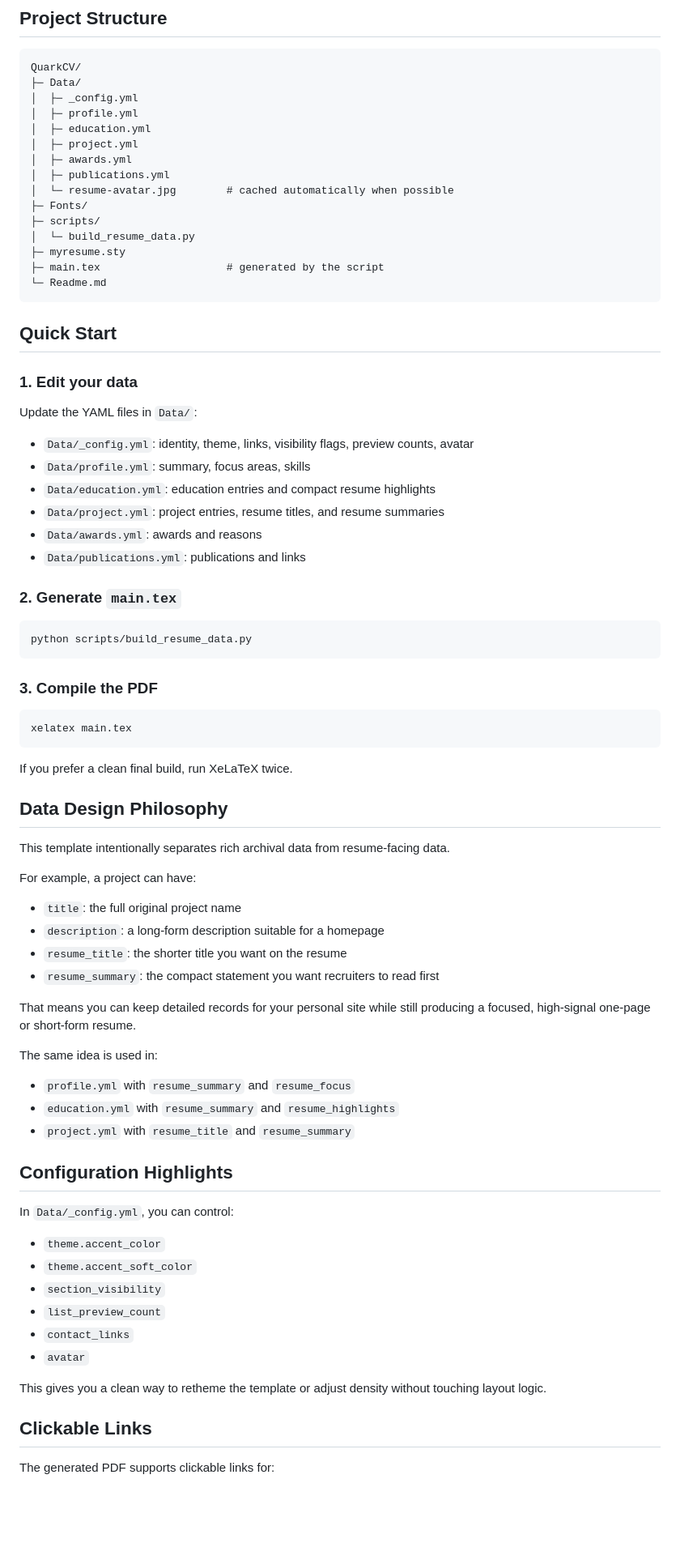
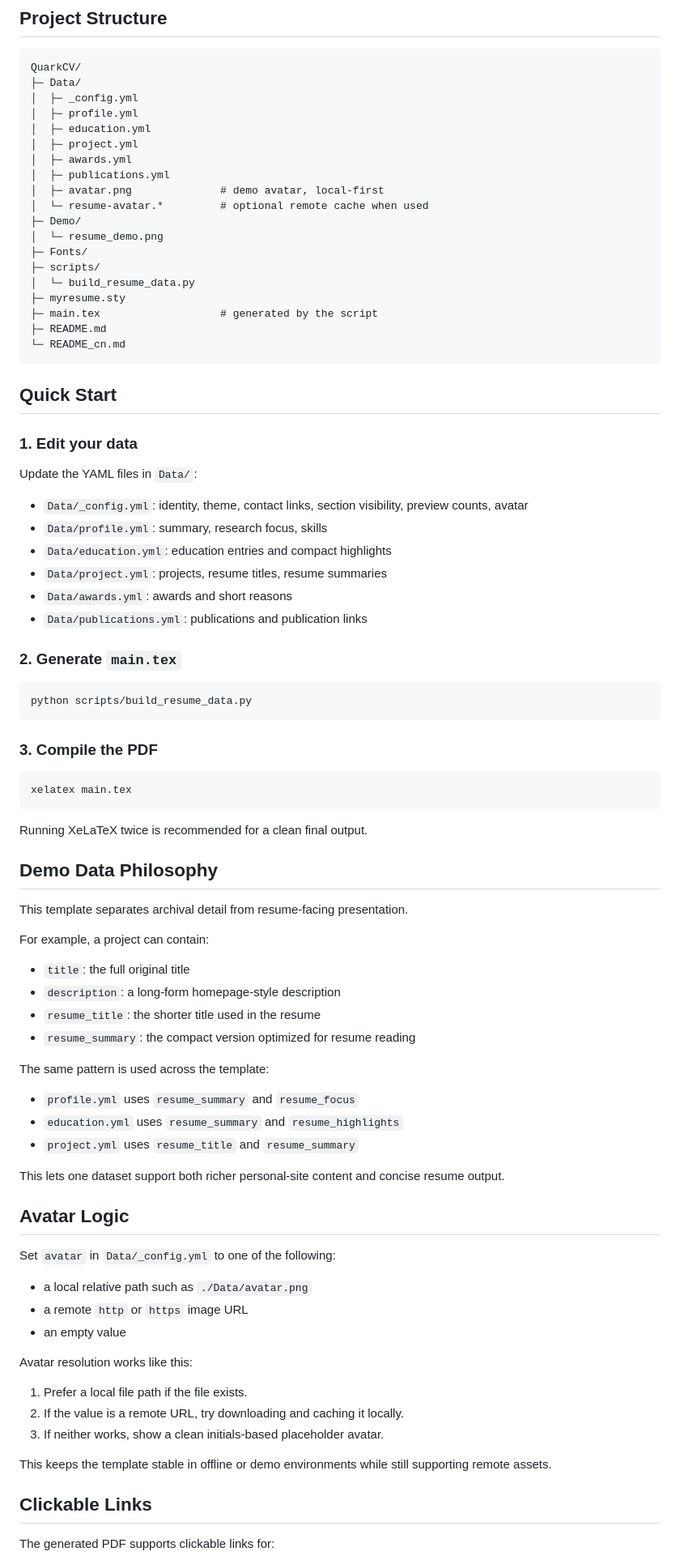
Before and after one commit to lsqkk/QuarkCV, a Markdown page: Readme.md, the part around the change printed below. Shown: that part at 81% size. GitHub-like rendering; blank space fills up the shorter version.

````diff
--- a/Readme.md
+++ b/Readme.md
@@ -37,13 +57,17 @@ QuarkCV/
 │  ├─ project.yml
 │  ├─ awards.yml
 │  ├─ publications.yml
-│  └─ resume-avatar.jpg        # cached automatically when possible
+│  ├─ avatar.png              # demo avatar, local-first
+│  └─ resume-avatar.*         # optional remote cache when used
+├─ Demo/
+│  └─ resume_demo.png
 ├─ Fonts/
 ├─ scripts/
 │  └─ build_resume_data.py
 ├─ myresume.sty
-├─ main.tex                    # generated by the script
-└─ Readme.md
+├─ main.tex                   # generated by the script
+├─ README.md
+└─ README_cn.md
 ```
 
 ## Quick Start
@@ -52,12 +76,12 @@ QuarkCV/
 
 Update the YAML files in `Data/`:
 
-- `Data/_config.yml`: identity, theme, links, visibility flags, preview counts, avatar
-- `Data/profile.yml`: summary, focus areas, skills
-- `Data/education.yml`: education entries and compact resume highlights
-- `Data/project.yml`: project entries, resume titles, and resume summaries
-- `Data/awards.yml`: awards and reasons
-- `Data/publications.yml`: publications and links
+- `Data/_config.yml`: identity, theme, contact links, section visibility, preview counts, avatar
+- `Data/profile.yml`: summary, research focus, skills
+- `Data/education.yml`: education entries and compact highlights
+- `Data/project.yml`: projects, resume titles, resume summaries
+- `Data/awards.yml`: awards and short reasons
+- `Data/publications.yml`: publications and publication links
 
 ### 2. Generate `main.tex`
 
@@ -71,39 +95,42 @@ python scripts/build_resume_data.py
 xelatex main.tex
 ```
 
-If you prefer a clean final build, run XeLaTeX twice.
+Running XeLaTeX twice is recommended for a clean final output.
 
-## Data Design Philosophy
+## Demo Data Philosophy
 
-This template intentionally separates rich archival data from resume-facing data.
+This template separates archival detail from resume-facing presentation.
 
-For example, a project can have:
+For example, a project can contain:
 
-- `title`: the full original project name
-- `description`: a long-form description suitable for a homepage
-- `resume_title`: the shorter title you want on the resume
-- `resume_summary`: the compact statement you want recruiters to read first
+- `title`: the full original title
+- `description`: a long-form homepage-style description
+- `resume_title`: the shorter title used in the resume
+- `resume_summary`: the compact version optimized for resume reading
 
-That means you can keep detailed records for your personal site while still producing a focused, high-signal one-page or short-form resume.
+The same pattern is used across the template:
 
-The same idea is used in:
+- `profile.yml` uses `resume_summary` and `resume_focus`
+- `education.yml` uses `resume_summary` and `resume_highlights`
+- `project.yml` uses `resume_title` and `resume_summary`
 
-- `profile.yml` with `resume_summary` and `resume_focus`
-- `education.yml` with `resume_summary` and `resume_highlights`
-- `project.yml` with `resume_title` and `resume_summary`
+This lets one dataset support both richer personal-site content and concise resume output.
 
-## Configuration Highlights
+## Avatar Logic
 
-In `Data/_config.yml`, you can control:
+Set `avatar` in `Data/_config.yml` to one of the following:
 
-- `theme.accent_color`
-- `theme.accent_soft_color`
-- `section_visibility`
-- `list_preview_count`
-- `contact_links`
-- `avatar`
+- a local relative path such as `./Data/avatar.png`
+- a remote `http` or `https` image URL
+- an empty value
 
-This gives you a clean way to retheme the template or adjust density without touching layout logic.
+Avatar resolution works like this:
+
+1. Prefer a local file path if the file exists.
+2. If the value is a remote URL, try downloading and caching it locally.
+3. If neither works, show a clean initials-based placeholder avatar.
+
+This keeps the template stable in offline or demo environments while still supporting remote assets.
 
 ## Clickable Links
 
````
Also changed, not shown: other parts of Readme.md (+86 -41 lines), README_cn.md (+129 -79 lines), Data/avatar.png (added), Demo/resume_demo.png, 10 other files.
